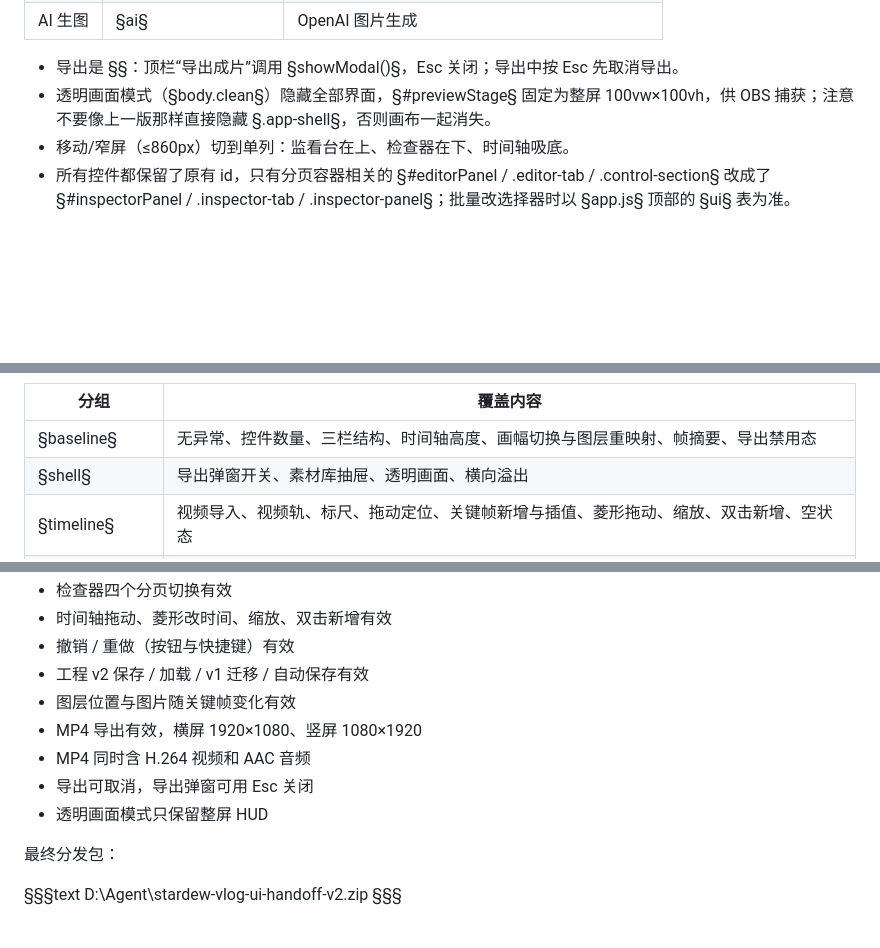
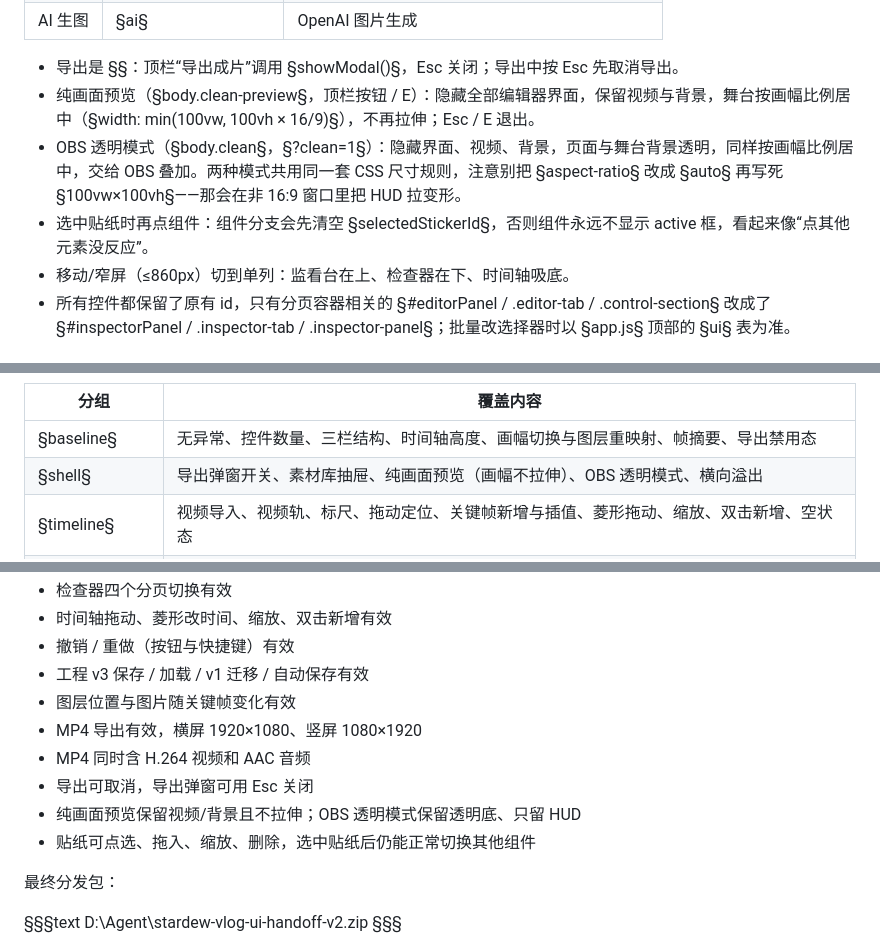
Before and after one commit to ToTheMoon2580/stardew-vlog-ui, a Markdown page: HANDOFF.md, 3 parts joined by grey strips. Rendered like a GitHub page; blank space fills up the shorter version.

```diff
--- a/HANDOFF.md
+++ b/HANDOFF.md
@@ -188,7 +188,9 @@ node scripts/build-bundle.mjs
 | AI 生图 | §ai§ | OpenAI 图片生成 |
 
 - 导出是 §<dialog id="exportDialog">§：顶栏“导出成片”调用 §showModal()§，Esc 关闭；导出中按 Esc 先取消导出。
-- 透明画面模式（§body.clean§）隐藏全部界面，§#previewStage§ 固定为整屏 100vw×100vh，供 OBS 捕获；注意不要像上一版那样直接隐藏 §.app-shell§，否则画布一起消失。
+- 纯画面预览（§body.clean-preview§，顶栏按钮 / E）：隐藏全部编辑器界面，保留视频与背景，舞台按画幅比例居中（§width: min(100vw, 100vh × 16/9)§），不再拉伸；Esc / E 退出。
+- OBS 透明模式（§body.clean§，§?clean=1§）：隐藏界面、视频、背景，页面与舞台背景透明，同样按画幅比例居中，交给 OBS 叠加。两种模式共用同一套 CSS 尺寸规则，注意别把 §aspect-ratio§ 改成 §auto§ 再写死 §100vw×100vh§——那会在非 16:9 窗口里把 HUD 拉变形。
+- 选中贴纸时再点组件：组件分支会先清空 §selectedStickerId§，否则组件永远不显示 active 框，看起来像“点其他元素没反应”。
 - 移动/窄屏（≤860px）切到单列：监看台在上、检查器在下、时间轴吸底。
 - 所有控件都保留了原有 id，只有分页容器相关的 §#editorPanel / .editor-tab / .control-section§ 改成了 §#inspectorPanel / .inspector-tab / .inspector-panel§；批量改选择器时以 §app.js§ 顶部的 §ui§ 表为准。
 
@@ -511,7 +513,7 @@ node qa/screens.mjs             # 重新生成 qa/shots 下的参考截图
 | 分组 | 覆盖内容 |
 | --- | --- |
 | §baseline§ | 无异常、控件数量、三栏结构、时间轴高度、画幅切换与图层重映射、帧摘要、导出禁用态 |
-| §shell§ | 导出弹窗开关、素材库抽屉、透明画面、横向溢出 |
+| §shell§ | 导出弹窗开关、素材库抽屉、纯画面预览（画幅不拉伸）、OBS 透明模式、横向溢出 |
 | §timeline§ | 视频导入、视频轨、标尺、拖动定位、关键帧新增与插值、菱形拖动、缩放、双击新增、空状态 |
 | §timelineEdge§ | 无视频时禁用加帧、点标尺后加帧落点、重复添加只更新、拖拽不允许重叠、放大滚动后定位、删除 |
 | §autokey§ | 自动关键帧开/关两种写入路径、计数同步 |
@@ -555,12 +557,13 @@ node qa/http-check.mjs   # 8 项：HTTP 加载、HUD 绘制、无 Key/错误 Key
 - 检查器四个分页切换有效
 - 时间轴拖动、菱形改时间、缩放、双击新增有效
 - 撤销 / 重做（按钮与快捷键）有效
-- 工程 v2 保存 / 加载 / v1 迁移 / 自动保存有效
+- 工程 v3 保存 / 加载 / v1 迁移 / 自动保存有效
 - 图层位置与图片随关键帧变化有效
 - MP4 导出有效，横屏 1920×1080、竖屏 1080×1920
 - MP4 同时含 H.264 视频和 AAC 音频
 - 导出可取消，导出弹窗可用 Esc 关闭
-- 透明画面模式只保留整屏 HUD
+- 纯画面预览保留视频/背景且不拉伸；OBS 透明模式保留透明底、只留 HUD
+- 贴纸可点选、拖入、缩放、删除，选中贴纸后仍能正常切换其他组件
 
 最终分发包：
 
```
Also changed, not shown: other parts of HANDOFF.md (+1 -1 lines), README.md (+6 -5 lines), previews/clean-preview.png (added), previews/editor-default.png, previews/editor-portrait.png, previews/editor-stickers.png, previews/editor-timeline.png, 6 other files.
